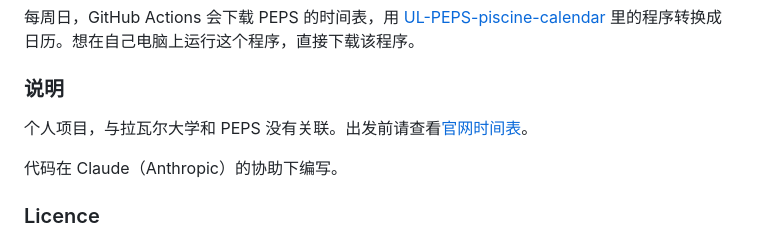
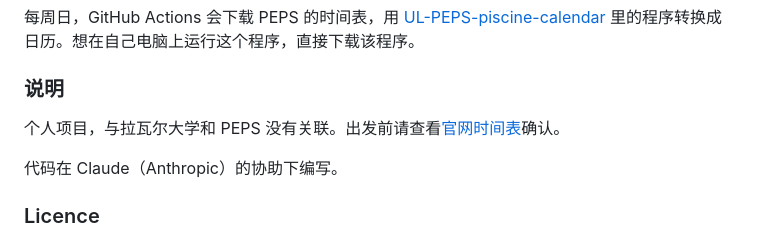
Before and after one commit to XiyueZ1/UL-PEPS-piscine-subscription, a Markdown page: README.md, the part around the change. Drawn GitHub-style.

```diff
--- a/README.md
+++ b/README.md
@@ -81,7 +81,7 @@ Written with the help of Claude (Anthropic).
 
 ### 说明
 
-个人项目，与拉瓦尔大学和 PEPS 没有关联。出发前请查看[官网时间表](https://peps.ulaval.ca/activite/bains-libres)。
+个人项目，与拉瓦尔大学和 PEPS 没有关联。出发前请查看[官网时间表](https://peps.ulaval.ca/activite/bains-libres)确认。
 
 代码在 Claude（Anthropic）的协助下编写。
 
```
